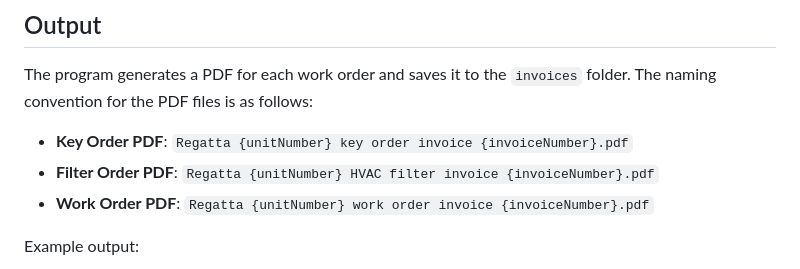
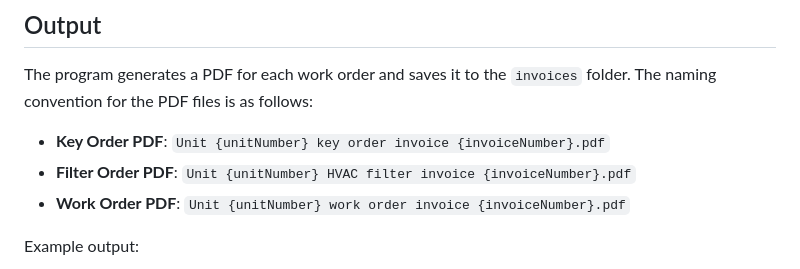
Before and after one commit to Pezz8/invoice_generator, a Markdown page: README.md, the part around one of its changes. GitHub-like rendering.

Commit message:
more proofreading

```diff
--- a/README.md
+++ b/README.md
@@ -86,9 +88,9 @@ Each invoice type uses a different HTML template, which includes placeholders fo
 
 The program generates a PDF for each work order and saves it to the `invoices` folder. The naming convention for the PDF files is as follows:
 
-- **Key Order PDF**: `Regatta {unitNumber} key order invoice {invoiceNumber}.pdf`
-- **Filter Order PDF**: `Regatta {unitNumber} HVAC filter invoice {invoiceNumber}.pdf`
-- **Work Order PDF**: `Regatta {unitNumber} work order invoice {invoiceNumber}.pdf`
+- **Key Order PDF**: `Unit {unitNumber} key order invoice {invoiceNumber}.pdf`
+- **Filter Order PDF**: `Unit {unitNumber} HVAC filter invoice {invoiceNumber}.pdf`
+- **Work Order PDF**: `Unit {unitNumber} work order invoice {invoiceNumber}.pdf`
 
 Example output:
 
```
Also changed, not shown: other parts of README.md (+2 -0 lines).
